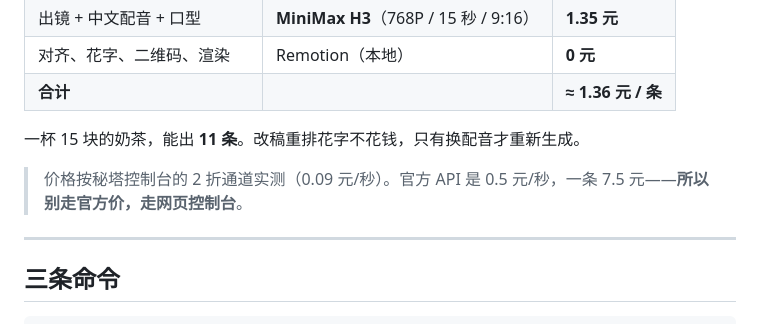
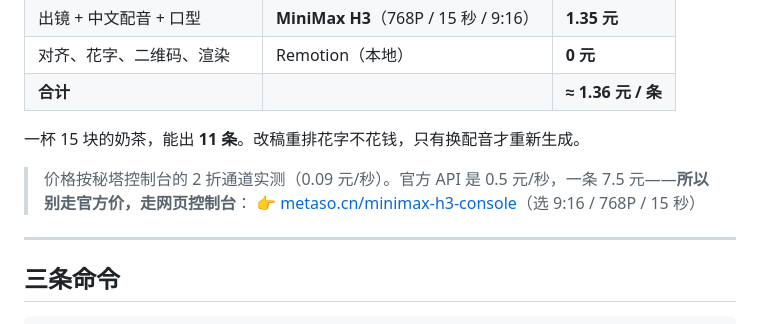
Before and after one commit to Juicebro-star/guozhige-koubo, a Markdown page: README.md, the part around the change. GitHub-like rendering.

Commit message:
补控制台入口、修组件文档死链

```diff
--- a/README.md
+++ b/README.md
@@ -34,7 +34,8 @@
 
 一杯 15 块的奶茶，能出 **11 条**。改稿重排花字不花钱，只有换配音才重新生成。
 
-> 价格按秘塔控制台的 2 折通道实测（0.09 元/秒）。官方 API 是 0.5 元/秒，一条 7.5 元——**所以别走官方价，走网页控制台**。
+> 价格按秘塔控制台的 2 折通道实测（0.09 元/秒）。官方 API 是 0.5 元/秒，一条 7.5 元——**所以别走官方价，走网页控制台**：
+> 👉 [metaso.cn/minimax-h3-console](https://metaso.cn/minimax-h3-console)（选 9:16 / 768P / 15 秒）
 
 ---
 
```
Also changed, not shown: 1 other file.
